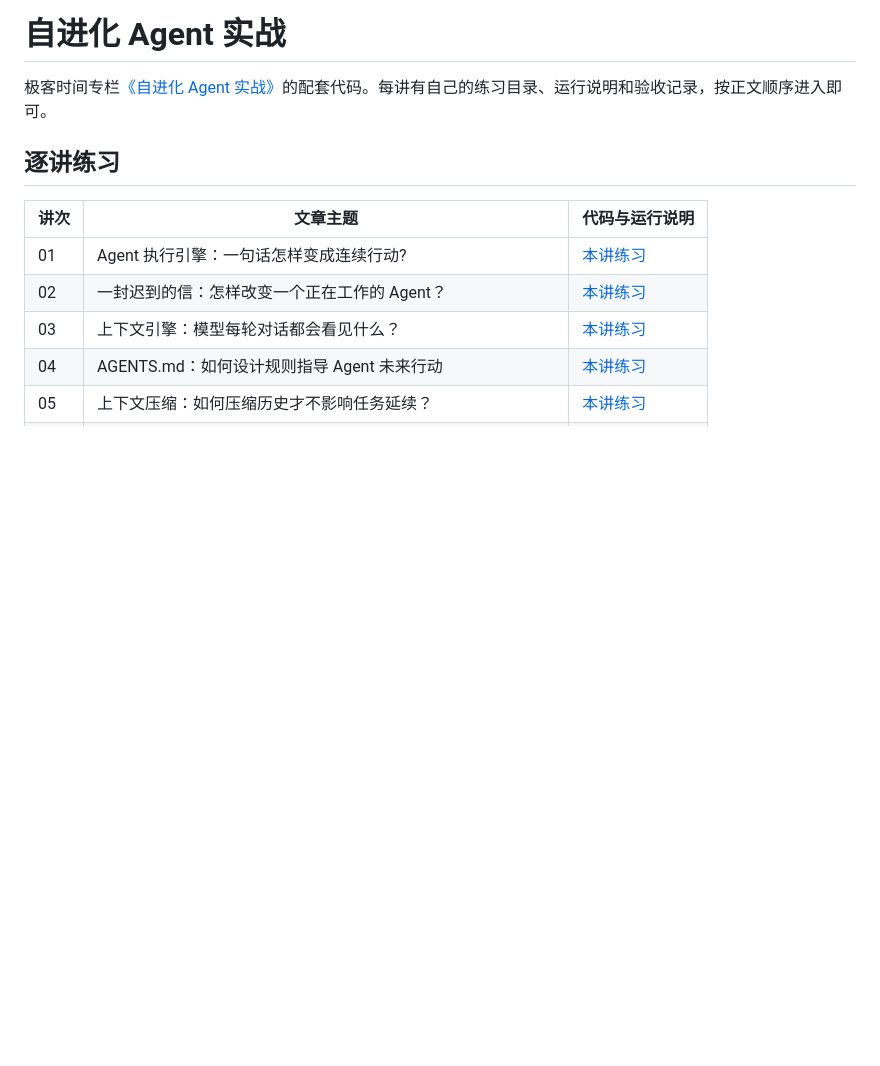
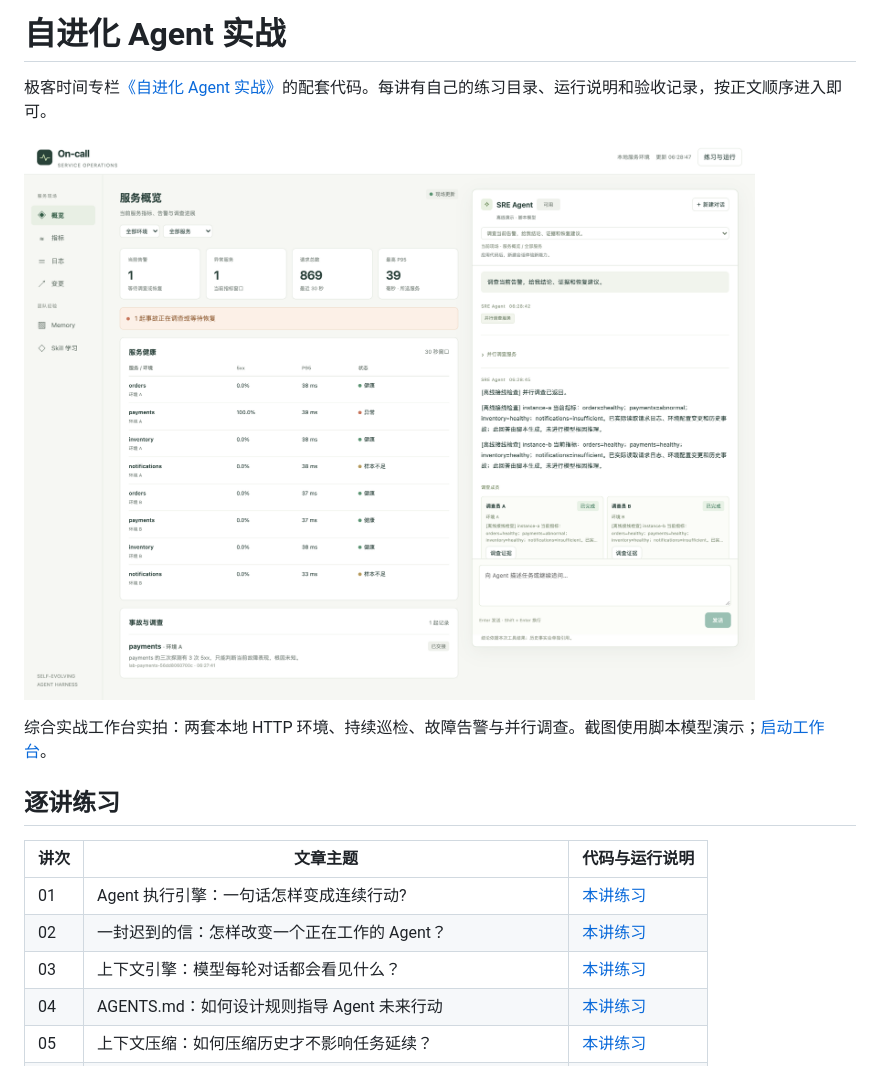
Before and after one commit to tylerelyt/self-evolving-agent-harness, a Markdown page: README.md, the part around the change. Drawn GitHub-style; pictures changed too: assets/images/oncall-workbench.png (added); blank space fills up the shorter version.

```diff
--- a/README.md
+++ b/README.md
@@ -1,6 +1,10 @@
 # 自进化 Agent 实战
 
 极客时间专栏[《自进化 Agent 实战》](https://time.geekbang.org/column/intro/101188801)的配套代码。每讲有自己的练习目录、运行说明和验收记录，按正文顺序进入即可。
+
+[![综合实战 On-call 工作台：服务指标、故障告警与并行调查](assets/images/oncall-workbench.png)](workshop/capstone/README.md#启动本地工作台)
+
+综合实战工作台实拍：两套本地 HTTP 环境、持续巡检、故障告警与并行调查。截图使用脚本模型演示；[启动工作台](workshop/capstone/README.md#启动本地工作台)。
 
 ## 逐讲练习
 
```
Also changed, not shown: workshop/capstone/README.md (+4 -0 lines).
